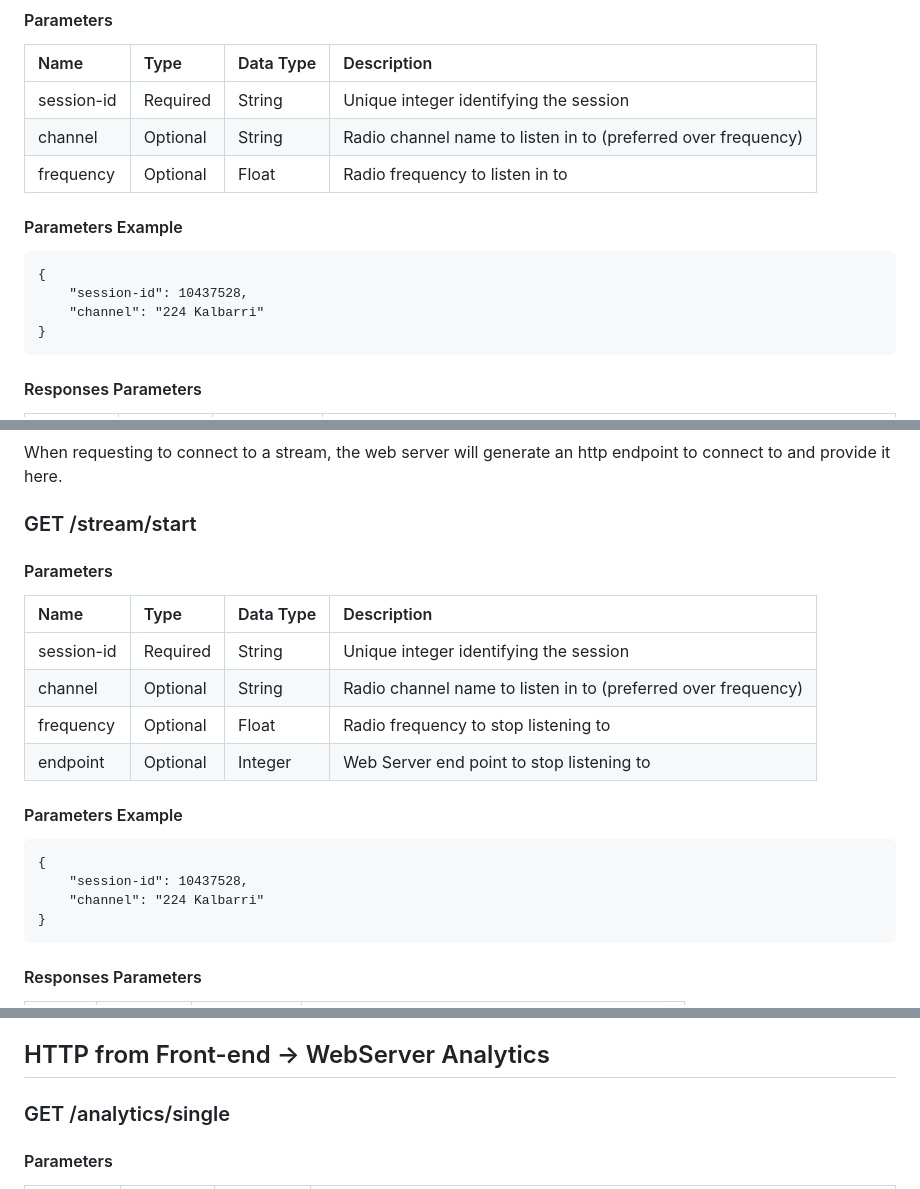
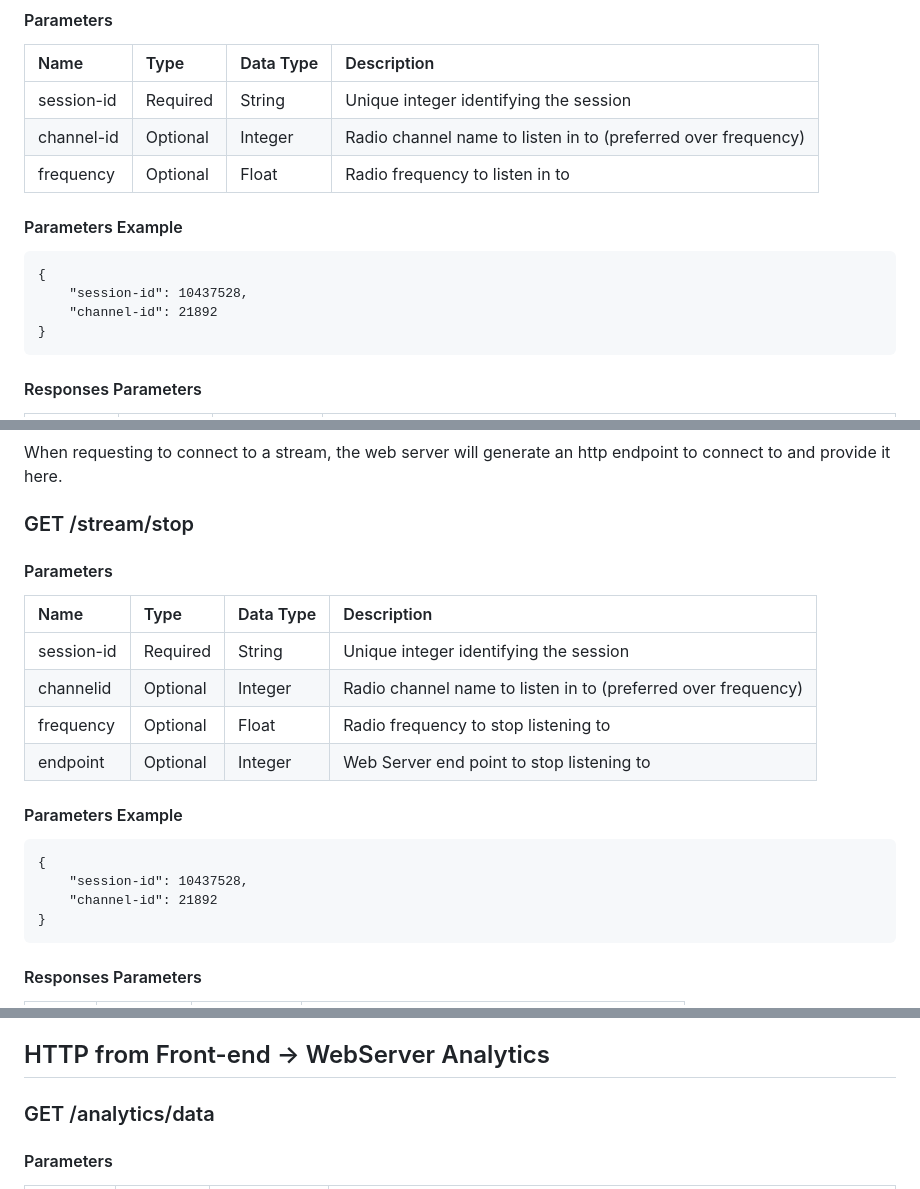
Before and after one commit to Aifert/CITS3200-Project, a Markdown page: API/WEB_API.md, 3 parts joined by grey strips. Drawn GitHub-style.

```diff
--- a/API/WEB_API.md
+++ b/API/WEB_API.md
@@ -66,14 +66,14 @@ When first loading/reloading/opening, get a list of channels to request streamin
 | Name | Type | Data Type | Description |
 | :---- | :---- | :---- | :---- |
 | session-id | Required | String | Unique integer identifying the session |
-| channel | Optional | String | Radio channel name to listen in to (preferred over frequency) |
+| channel-id | Optional | Integer | Radio channel name to listen in to (preferred over frequency) |
 | frequency | Optional | Float | Radio frequency to listen in to |
 
 #### Parameters Example
 
 	{
 		"session-id": 10437528,
-		"channel": "224 Kalbarri"
+		"channel-id": 21892
 	}
 
 #### Responses Parameters
@@ -95,14 +95,14 @@ When first loading/reloading/opening, get a list of channels to request streamin
 
 When requesting to connect to a stream, the web server will generate an http endpoint to connect to and provide it here.
 
-### GET /stream/start
+### GET /stream/stop
 
 #### Parameters
 
 | Name | Type | Data Type | Description |
 | :---- | :---- | :---- | :---- |
 | session-id | Required | String | Unique integer identifying the session |
-| channel | Optional | String | Radio channel name to listen in to (preferred over frequency) |
+| channelid | Optional | Integer | Radio channel name to listen in to (preferred over frequency) |
 | frequency | Optional | Float | Radio frequency to stop listening to |
 | endpoint | Optional | Integer | Web Server end point to stop listening to |
 
@@ -110,7 +110,7 @@ When requesting to connect to a stream, the web server will generate an http end
 
 	{
 		"session-id": 10437528,
-		"channel": "224 Kalbarri"
+		"channel-id": 21892
 	}
 
 #### Responses Parameters
@@ -138,7 +138,7 @@ This is not an HTTP request, it is a raw TCP socket for MP3 data streaming strai
 
 ## HTTP from Front-end → WebServer Analytics
 
-### GET /analytics/single
+### GET /analytics/data
 
 #### Parameters
 
```
Also changed, not shown: other parts of API/WEB_API.md (+8 -56 lines).
